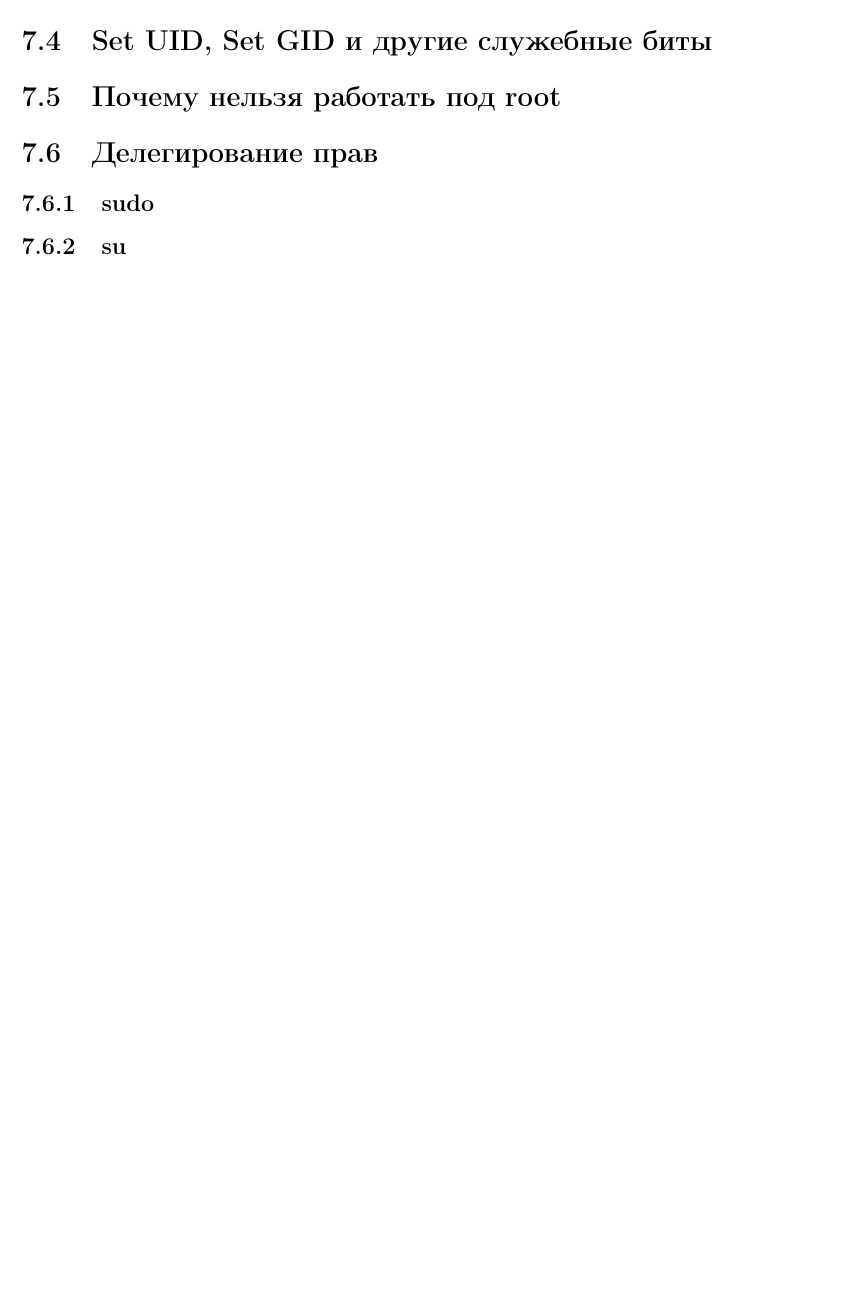
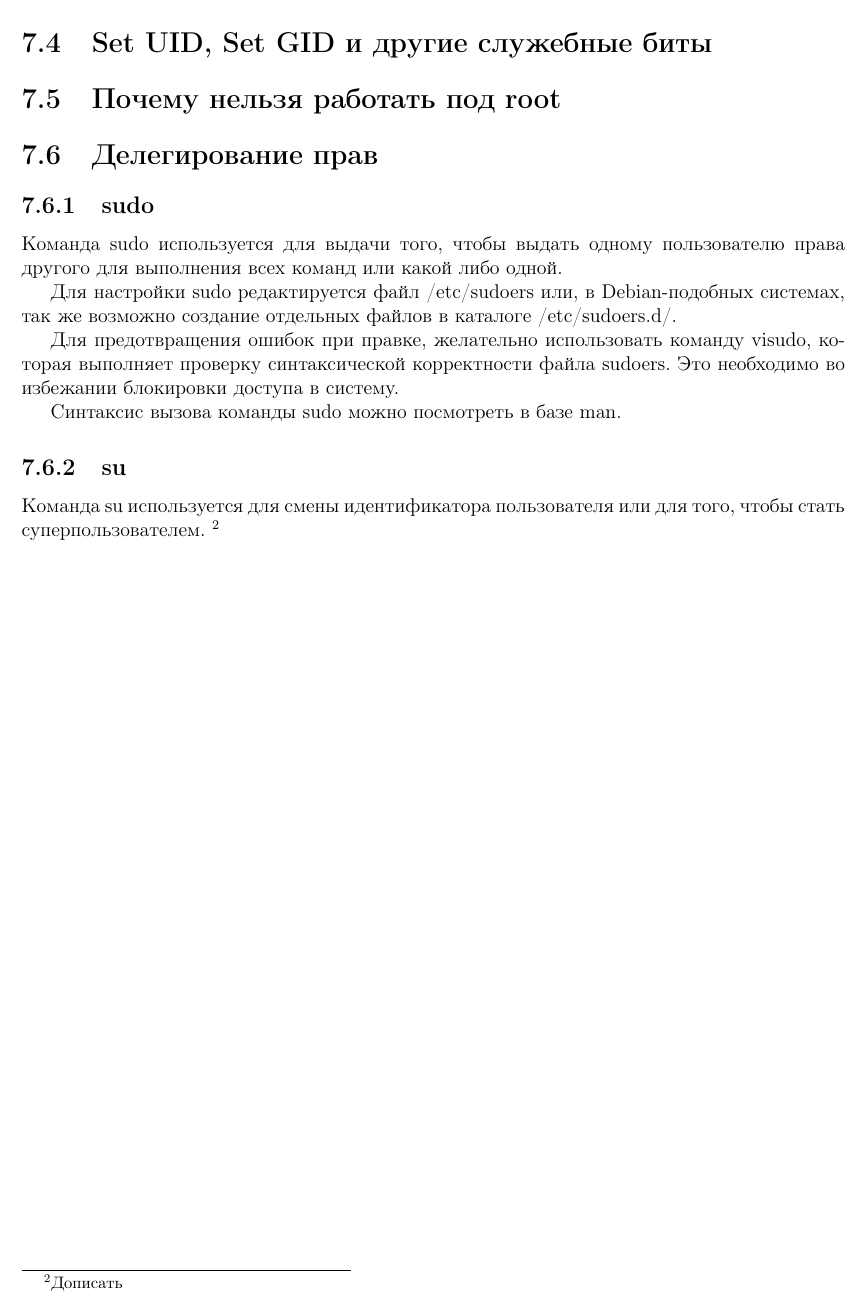
Before and after one commit to fhunter/unix-lectures, a LaTeX book (lectures.tex, which reads security.tex): part of page 28 of 49, cut so that both start at the same text, the shorter picture padded with empty space. Compiled offline with LaTeX, dvips and Ghostscript.

Commit message:
Добавлен начальный кусок про sudo и su

```diff
--- a/security.tex
+++ b/security.tex
@@ -35,4 +35,13 @@ x&исполнение \\
 \section{Почему нельзя работать под root}
 \section{Делегирование прав}
 \subsection{sudo}
+Команда sudo используется для выдачи того, чтобы выдать одному пользователю права другого для выполнения всех команд или какой либо одной.
+
+Для настройки sudo редактируется файл /etc/sudoers или, в Debian-подобных системах, так же возможно создание отдельных файлов в каталоге /etc/sudoers.d/.
+
+Для предотвращения ошибок при правке, желательно использовать команду visudo, которая выполняет проверку синтаксической корректности файла sudoers. Это необходимо во избежании блокировки доступа в систему.
+
+Синтаксис вызова команды sudo можно посмотреть в базе man.
 \subsection{su}
+Команда su используется для смены идентификатора пользователя или для того, чтобы стать суперпользователем.
+\footnote{Дописать}
```
